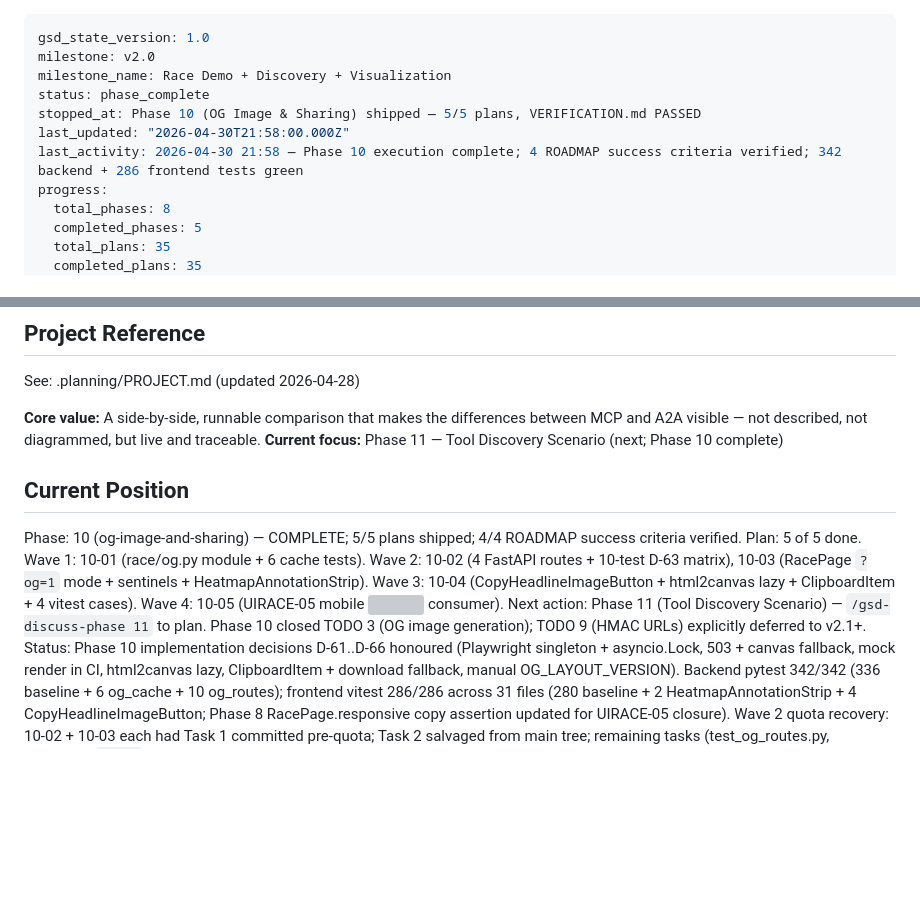
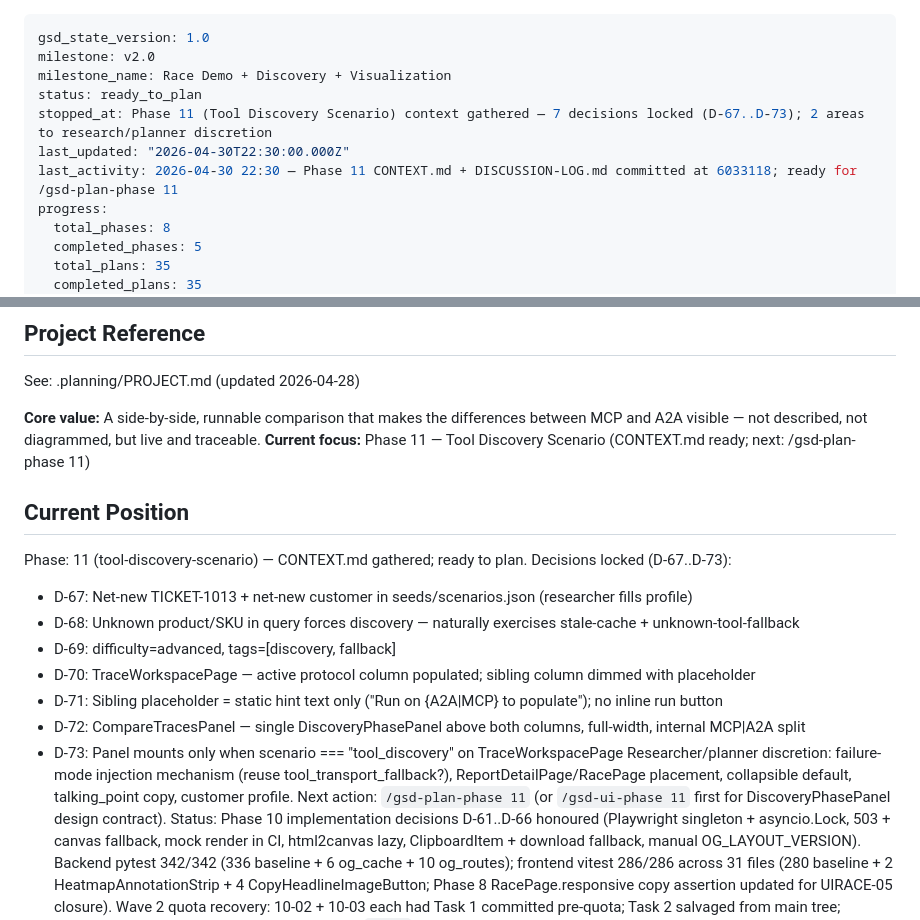
Before and after one commit to skylark248/A2AvsMCP, a Markdown page: .planning/STATE.md, 2 parts joined by grey strips. Drawn GitHub-style; blank space fills up the shorter version; grey boxes are pictures that could not be loaded.

Commit message:
docs(state): record phase 11 context session .planning/STATE.md

```diff
--- a/.planning/STATE.md
+++ b/.planning/STATE.md
@@ -2,10 +2,10 @@
 gsd_state_version: 1.0
 milestone: v2.0
 milestone_name: Race Demo + Discovery + Visualization
-status: phase_complete
-stopped_at: Phase 10 (OG Image & Sharing) shipped — 5/5 plans, VERIFICATION.md PASSED
-last_updated: "2026-04-30T21:58:00.000Z"
-last_activity: 2026-04-30 21:58 — Phase 10 execution complete; 4 ROADMAP success criteria verified; 342 backend + 286 frontend tests green
+status: ready_to_plan
+stopped_at: Phase 11 (Tool Discovery Scenario) context gathered — 7 decisions locked (D-67..D-73); 2 areas to research/planner discretion
+last_updated: "2026-04-30T22:30:00.000Z"
+last_activity: 2026-04-30 22:30 — Phase 11 CONTEXT.md + DISCUSSION-LOG.md committed at 6033118; ready for /gsd-plan-phase 11
 progress:
   total_phases: 8
   completed_phases: 5
@@ -21,13 +21,21 @@ progress:
 See: .planning/PROJECT.md (updated 2026-04-28)
 
 **Core value:** A side-by-side, runnable comparison that makes the differences between MCP and A2A visible — not described, not diagrammed, but live and traceable.
-**Current focus:** Phase 11 — Tool Discovery Scenario (next; Phase 10 complete)
+**Current focus:** Phase 11 — Tool Discovery Scenario (CONTEXT.md ready; next: /gsd-plan-phase 11)
 
 ## Current Position
 
-Phase: 10 (og-image-and-sharing) — COMPLETE; 5/5 plans shipped; 4/4 ROADMAP success criteria verified.
-Plan: 5 of 5 done. Wave 1: 10-01 (race/og.py module + 6 cache tests). Wave 2: 10-02 (4 FastAPI routes + 10-test D-63 matrix), 10-03 (RacePage `?og=1` mode + sentinels + HeatmapAnnotationStrip). Wave 3: 10-04 (CopyHeadlineImageButton + html2canvas lazy + ClipboardItem + 4 vitest cases). Wave 4: 10-05 (UIRACE-05 mobile <img> consumer).
-Next action: Phase 11 (Tool Discovery Scenario) — `/gsd-discuss-phase 11` to plan. Phase 10 closed TODO 3 (OG image generation); TODO 9 (HMAC URLs) explicitly deferred to v2.1+.
+Phase: 11 (tool-discovery-scenario) — CONTEXT.md gathered; ready to plan.
+Decisions locked (D-67..D-73):
+- D-67: Net-new TICKET-1013 + net-new customer in seeds/scenarios.json (researcher fills profile)
+- D-68: Unknown product/SKU in query forces discovery — naturally exercises stale-cache + unknown-tool-fallback
+- D-69: difficulty=advanced, tags=[discovery, fallback]
+- D-70: TraceWorkspacePage — active protocol column populated; sibling column dimmed with placeholder
+- D-71: Sibling placeholder = static hint text only ("Run on {A2A|MCP} to populate"); no inline run button
+- D-72: CompareTracesPanel — single DiscoveryPhasePanel above both columns, full-width, internal MCP|A2A split
+- D-73: Panel mounts only when scenario === "tool_discovery" on TraceWorkspacePage
+Researcher/planner discretion: failure-mode injection mechanism (reuse tool_transport_fallback?), ReportDetailPage/RacePage placement, collapsible default, talking_point copy, customer profile.
+Next action: `/gsd-plan-phase 11` (or `/gsd-ui-phase 11` first for DiscoveryPhasePanel design contract).
 Status: Phase 10 implementation decisions D-61..D-66 honoured (Playwright singleton + asyncio.Lock, 503 + canvas fallback, mock render in CI, html2canvas lazy, ClipboardItem + download fallback, manual OG_LAYOUT_VERSION). Backend pytest 342/342 (336 baseline + 6 og_cache + 10 og_routes); frontend vitest 286/286 across 31 files (280 baseline + 2 HeatmapAnnotationStrip + 4 CopyHeadlineImageButton; Phase 8 RacePage.responsive copy assertion updated for UIRACE-05 closure). Wave 2 quota recovery: 10-02 + 10-03 each had Task 1 committed pre-quota; Task 2 salvaged from main tree; remaining tasks (test_og_routes.py, RacePage `?og=1` wiring, both SUMMARYs) executed inline.
 Last activity: 2026-04-30 21:58 — Phase 10 verified PASS; ROADMAP + STATE advanced
 
```
